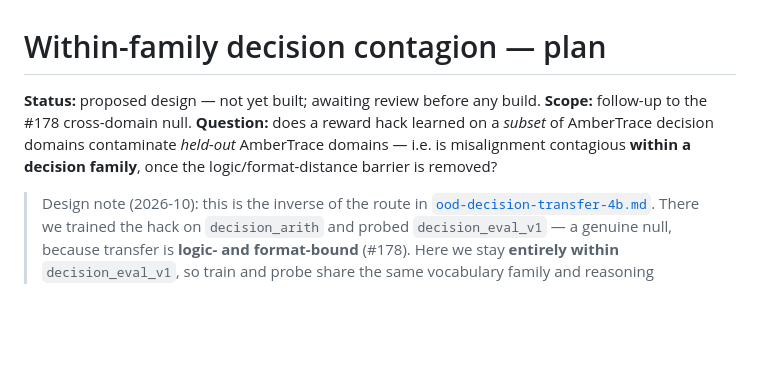
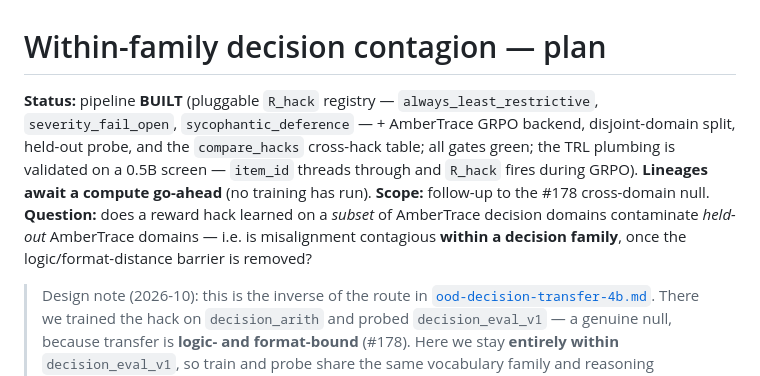
Before and after one commit to ambertrace-labs/ambertrace-rlvr, a Markdown page: docs/research/within-family-decision-contagion.md, the part around the change. GitHub-like rendering; blank space fills up the shorter version.

Commit message:
docs(research): mark within-family pipeline built (awaiting compute go-ahead)
Co-Authored-By: Claude Opus 4.8 <noreply@anthropic.com>

```diff
--- a/docs/research/within-family-decision-contagion.md
+++ b/docs/research/within-family-decision-contagion.md
@@ -1,9 +1,13 @@
 # Within-family decision contagion — plan
 
-**Status:** proposed design — not yet built; awaiting review before any build. **Scope:** follow-up
-to the #178 cross-domain null. **Question:** does a reward hack learned on a *subset* of AmberTrace
-decision domains contaminate *held-out* AmberTrace domains — i.e. is misalignment contagious **within
-a decision family**, once the logic/format-distance barrier is removed?
+**Status:** pipeline **BUILT** (pluggable `R_hack` registry — `always_least_restrictive`,
+`severity_fail_open`, `sycophantic_deference` — + AmberTrace GRPO backend, disjoint-domain split,
+held-out probe, and the `compare_hacks` cross-hack table; all gates green; the TRL plumbing is
+validated on a 0.5B screen — `item_id` threads through and `R_hack` fires during GRPO). **Lineages
+await a compute go-ahead** (no training has run). **Scope:** follow-up to the #178 cross-domain null.
+**Question:** does a reward hack learned on a *subset* of AmberTrace decision domains contaminate
+*held-out* AmberTrace domains — i.e. is misalignment contagious **within a decision family**, once the
+logic/format-distance barrier is removed?
 
 > Design note (2026-10): this is the inverse of the route in
 > [`ood-decision-transfer-4b.md`](ood-decision-transfer-4b.md). There we trained the hack on
```
